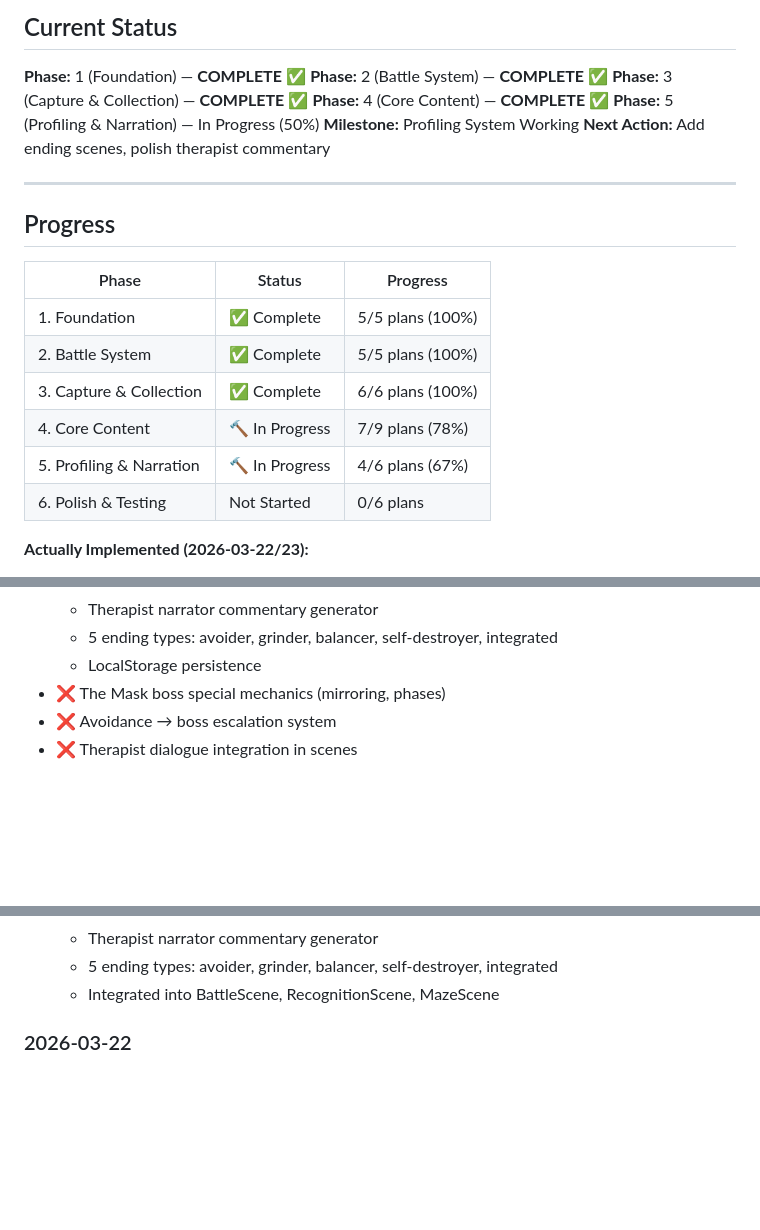
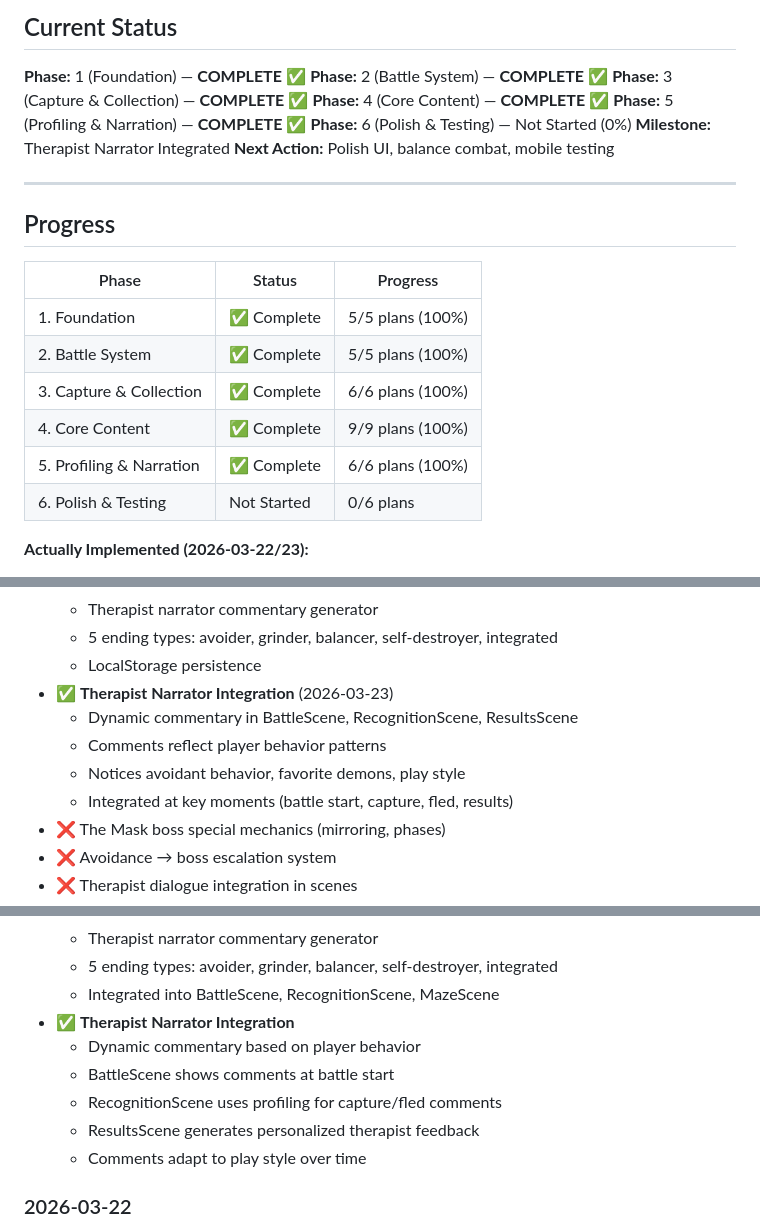
Before and after one commit to KyleBruce/inner-demons-rpg, a Markdown page: .planning/STATE.md, 3 parts joined by grey strips. Drawn GitHub-style; blank space fills up the shorter version.

Commit message:
Update STATE.md - Phase 5 complete
- Therapist narrator integrated into all key scenes
- Profiling system tracking and reflecting behavior
- All 5 phases complete, ready for polish
- Next: UI polish, combat balance, mobile testing

```diff
--- a/.planning/STATE.md
+++ b/.planning/STATE.md
@@ -10,9 +10,10 @@
 **Phase:** 2 (Battle System) — **COMPLETE** ✅
 **Phase:** 3 (Capture & Collection) — **COMPLETE** ✅
 **Phase:** 4 (Core Content) — **COMPLETE** ✅
-**Phase:** 5 (Profiling & Narration) — In Progress (50%)
-**Milestone:** Profiling System Working
-**Next Action:** Add ending scenes, polish therapist commentary
+**Phase:** 5 (Profiling & Narration) — **COMPLETE** ✅
+**Phase:** 6 (Polish & Testing) — Not Started (0%)
+**Milestone:** Therapist Narrator Integrated
+**Next Action:** Polish UI, balance combat, mobile testing
 
 ---
 
@@ -23,8 +24,8 @@
 | 1. Foundation | ✅ Complete | 5/5 plans (100%) |
 | 2. Battle System | ✅ Complete | 5/5 plans (100%) |
 | 3. Capture & Collection | ✅ Complete | 6/6 plans (100%) |
-| 4. Core Content | 🔨 In Progress | 7/9 plans (78%) |
-| 5. Profiling & Narration | 🔨 In Progress | 4/6 plans (67%) |
+| 4. Core Content | ✅ Complete | 9/9 plans (100%) |
+| 5. Profiling & Narration | ✅ Complete | 6/6 plans (100%) |
 | 6. Polish & Testing | Not Started | 0/6 plans |
 
 **Actually Implemented (2026-03-22/23):**
@@ -58,6 +59,11 @@
   - Therapist narrator commentary generator
   - 5 ending types: avoider, grinder, balancer, self-destroyer, integrated
   - LocalStorage persistence
+- ✅ **Therapist Narrator Integration** (2026-03-23)
+  - Dynamic commentary in BattleScene, RecognitionScene, ResultsScene
+  - Comments reflect player behavior patterns
+  - Notices avoidant behavior, favorite demons, play style
+  - Integrated at key moments (battle start, capture, fled, results)
 - ❌ The Mask boss special mechanics (mirroring, phases)
 - ❌ Avoidance → boss escalation system
 - ❌ Therapist dialogue integration in scenes
@@ -120,6 +126,12 @@
   - Therapist narrator commentary generator
   - 5 ending types: avoider, grinder, balancer, self-destroyer, integrated
   - Integrated into BattleScene, RecognitionScene, MazeScene
+- ✅ **Therapist Narrator Integration**
+  - Dynamic commentary based on player behavior
+  - BattleScene shows comments at battle start
+  - RecognitionScene uses profiling for capture/fled comments
+  - ResultsScene generates personalized therapist feedback
+  - Comments adapt to play style over time
 
 ### 2026-03-22
 - ✅ Project initialized
```
Also changed, not shown: other parts of .planning/STATE.md (+1 -1 lines).
